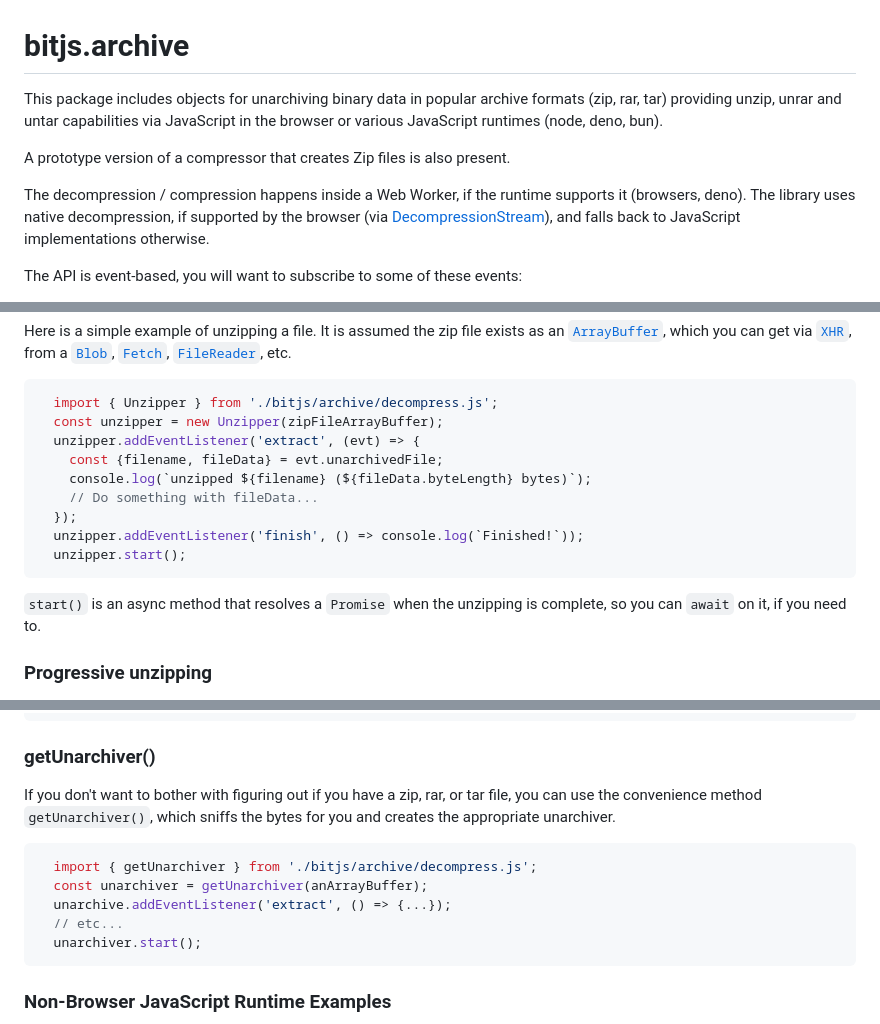
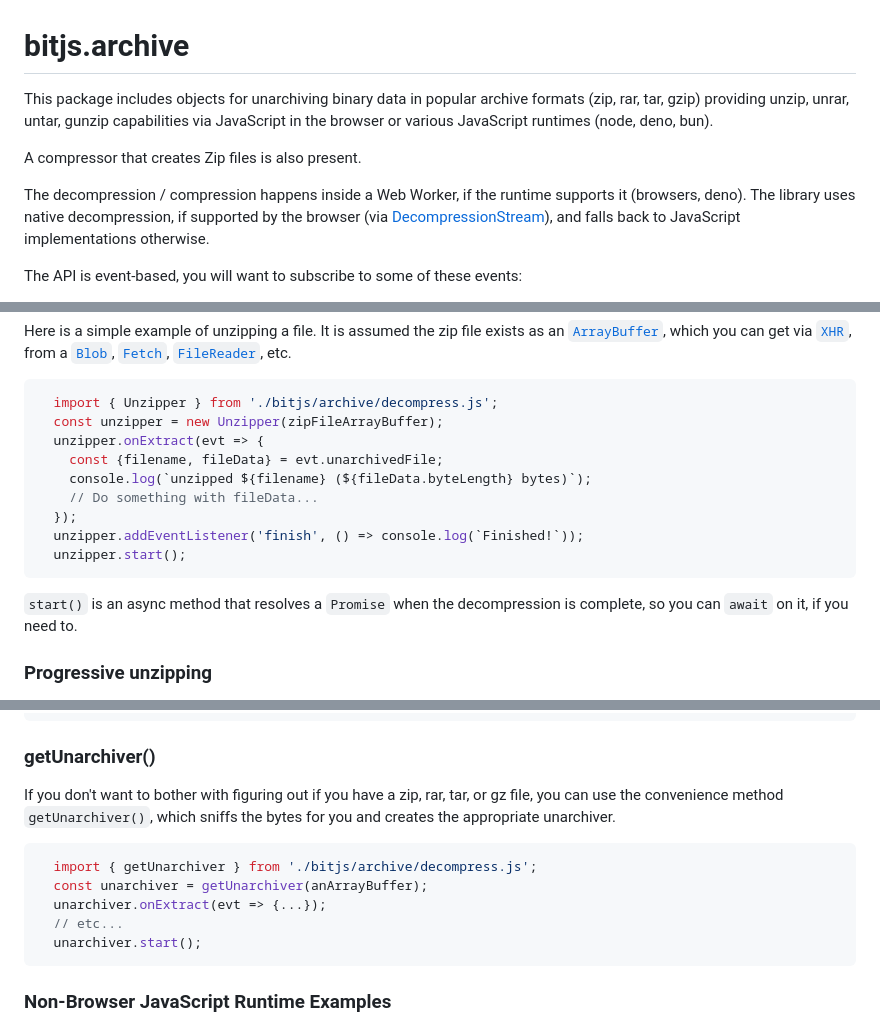
Before and after one commit to codedread/bitjs, a Markdown page: docs/bitjs.archive.md, 3 parts joined by grey strips. Rendered like a GitHub page.

````diff
--- a/docs/bitjs.archive.md
+++ b/docs/bitjs.archive.md
@@ -1,14 +1,15 @@
 # bitjs.archive
 
-This package includes objects for unarchiving binary data in popular archive formats (zip, rar, tar)
-providing unzip, unrar and untar capabilities via JavaScript in the browser or various JavaScript
-runtimes (node, deno, bun).
+This package includes objects for unarchiving binary data in popular archive formats (zip, rar,
+tar, gzip) providing unzip, unrar, untar, gunzip capabilities via JavaScript in the browser or
+various JavaScript runtimes (node, deno, bun).
 
-A prototype version of a compressor that creates Zip files is also present.
+A compressor that creates Zip files is also present.
 
 The decompression / compression happens inside a Web Worker, if the runtime supports it (browsers,
 deno). The library uses native decompression, if supported by the browser
-(via [DecompressionStream](https://developer.mozilla.org/en-US/docs/Web/API/DecompressionStream/DecompressionStream)), and falls back to JavaScript implementations otherwise.
+(via [DecompressionStream](https://developer.mozilla.org/en-US/docs/Web/API/DecompressionStream/DecompressionStream)),
+and falls back to JavaScript implementations otherwise.
 
 The API is event-based, you will want to subscribe to some of these events:
   * 'progress': Periodic updates on the progress (bytes processed).
@@ -31,7 +32,7 @@ etc.
 ```javascript
   import { Unzipper } from './bitjs/archive/decompress.js';
   const unzipper = new Unzipper(zipFileArrayBuffer);
-  unzipper.addEventListener('extract', (evt) => {
+  unzipper.onExtract(evt => {
     const {filename, fileData} = evt.unarchivedFile;
     console.log(`unzipped ${filename} (${fileData.byteLength} bytes)`);
     // Do something with fileData...
@@ -40,7 +41,7 @@ etc.
   unzipper.start();
 ```
 
-`start()` is an async method that resolves a `Promise` when the unzipping is complete, so you can
+`start()` is an async method that resolves a `Promise` when the decompression is complete, so you can
 `await` on it, if you need to.
 
 ### Progressive unzipping
@@ -65,14 +66,14 @@ constructor, and send subsequent `ArrayBuffers` using the `update()` method.
 
 ### getUnarchiver()
 
-If you don't want to bother with figuring out if you have a zip, rar, or tar file, you can use the
-convenience method `getUnarchiver()`, which sniffs the bytes for you and creates the appropriate
+If you don't want to bother with figuring out if you have a zip, rar, tar, or gz file, you can use
+the convenience method `getUnarchiver()`, which sniffs the bytes for you and creates the appropriate
 unarchiver.
 
 ```javascript
   import { getUnarchiver } from './bitjs/archive/decompress.js';
   const unarchiver = getUnarchiver(anArrayBuffer);
-  unarchive.addEventListener('extract', () => {...});
+  unarchiver.onExtract(evt => {...});
   // etc...
   unarchiver.start();
 ```
````
Also changed, not shown: README.md (+3 -3 lines).
